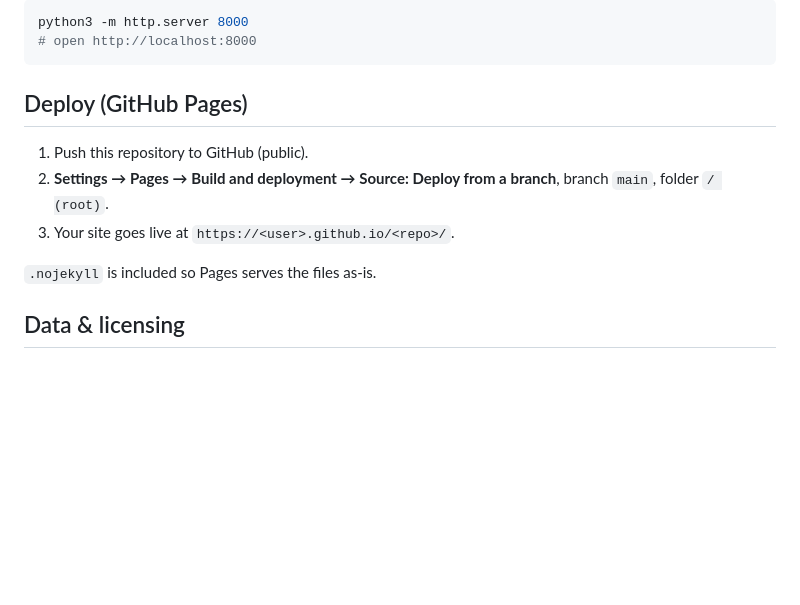
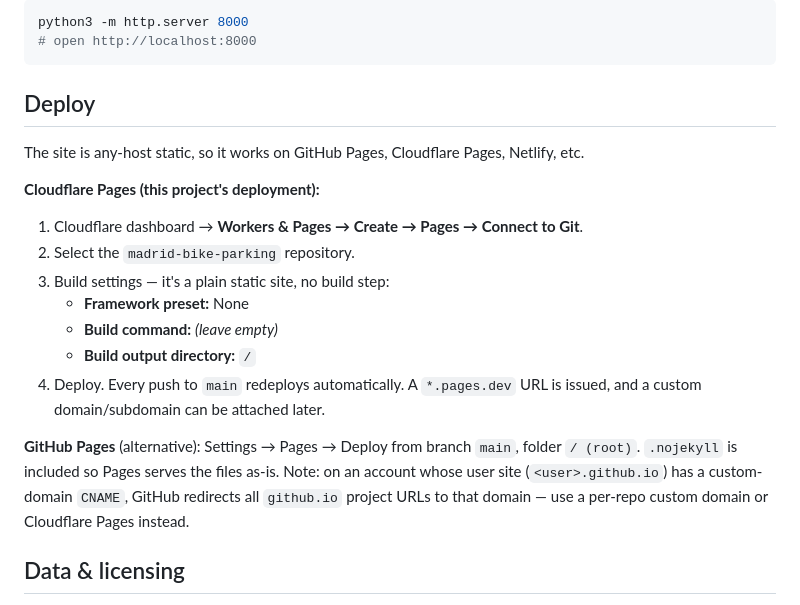
Before and after one commit to mariolonghi/madrid-bike-parking, a Markdown page: README.md, the part around the change. Drawn GitHub-style; blank space fills up the shorter version.

Commit message:
docs: document Cloudflare Pages deployment
Co-Authored-By: Claude Opus 4.8 <noreply@anthropic.com>

````diff
--- a/README.md
+++ b/README.md
@@ -78,13 +78,25 @@ python3 -m http.server 8000
 # open http://localhost:8000
 ```
 
-## Deploy (GitHub Pages)
+## Deploy
 
-1. Push this repository to GitHub (public).
-2. **Settings → Pages → Build and deployment → Source: Deploy from a branch**, branch `main`, folder `/ (root)`.
-3. Your site goes live at `https://<user>.github.io/<repo>/`.
+The site is any-host static, so it works on GitHub Pages, Cloudflare Pages, Netlify, etc.
 
-`.nojekyll` is included so Pages serves the files as-is.
+**Cloudflare Pages (this project's deployment):**
+
+1. Cloudflare dashboard → **Workers & Pages → Create → Pages → Connect to Git**.
+2. Select the `madrid-bike-parking` repository.
+3. Build settings — it's a plain static site, no build step:
+   - **Framework preset:** None
+   - **Build command:** _(leave empty)_
+   - **Build output directory:** `/`
+4. Deploy. Every push to `main` redeploys automatically. A `*.pages.dev` URL is issued,
+   and a custom domain/subdomain can be attached later.
+
+**GitHub Pages** (alternative): Settings → Pages → Deploy from branch `main`, folder `/ (root)`.
+`.nojekyll` is included so Pages serves the files as-is. Note: on an account whose user site
+(`<user>.github.io`) has a custom-domain `CNAME`, GitHub redirects all `github.io` project URLs
+to that domain — use a per-repo custom domain or Cloudflare Pages instead.
 
 ## Data & licensing
 
````
